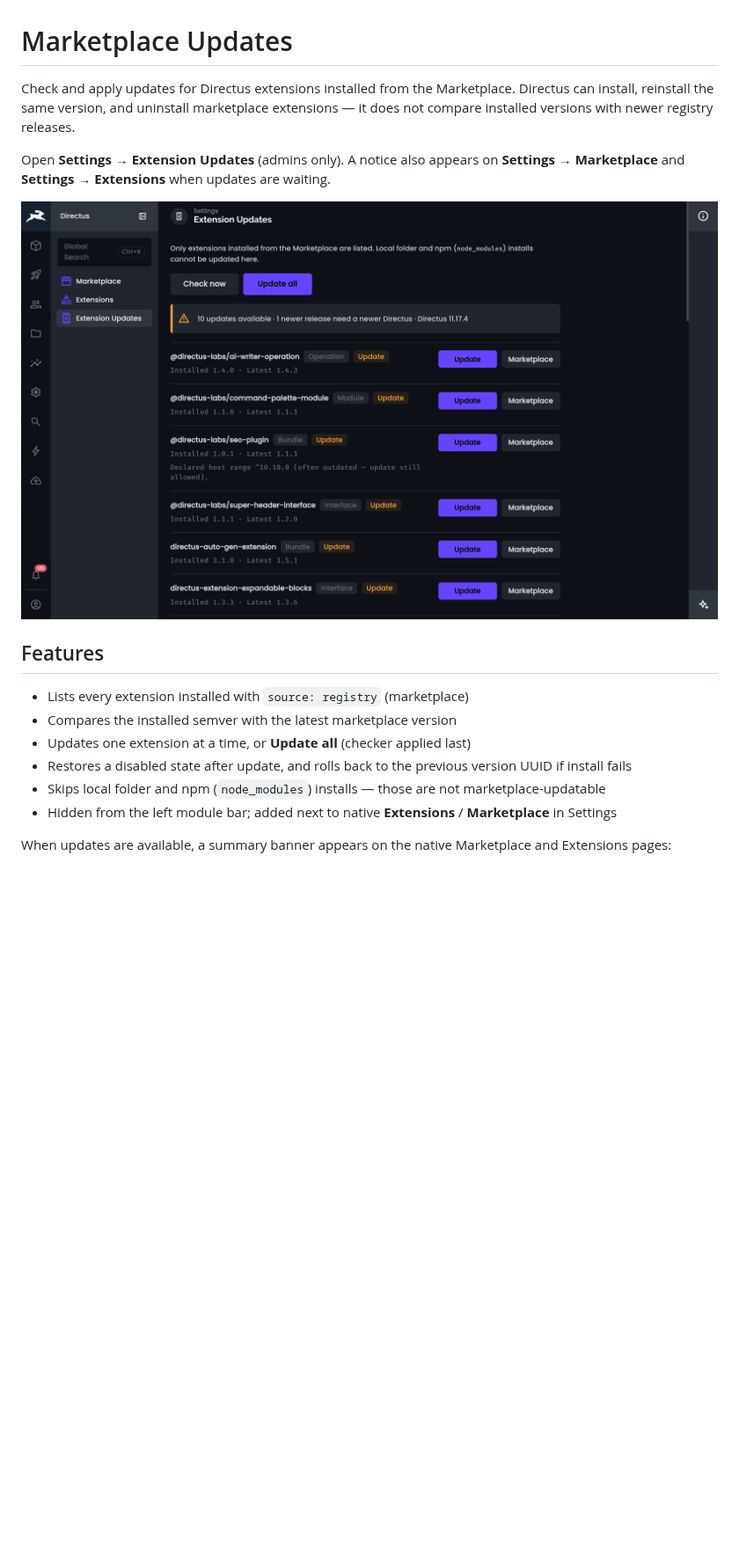
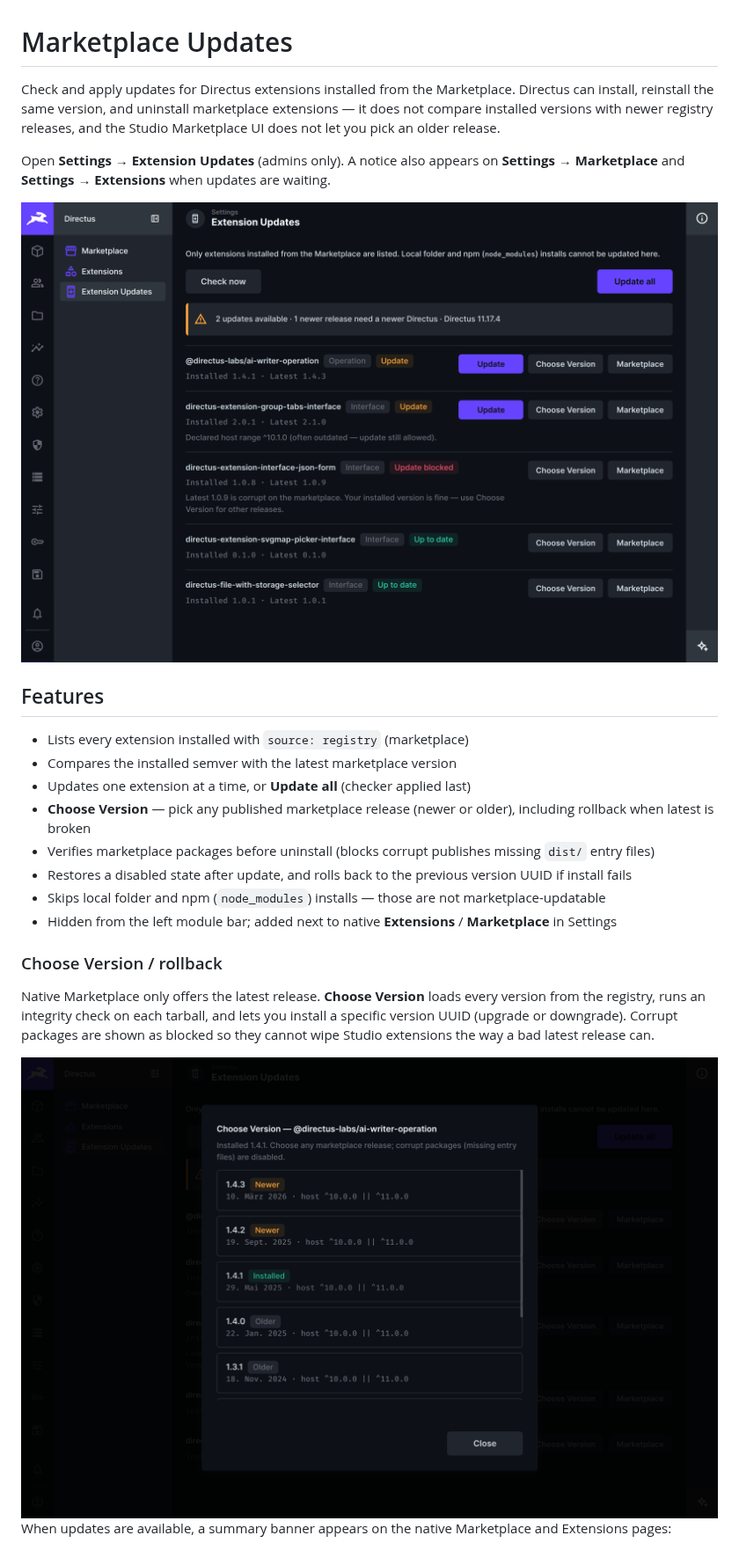
Before and after one commit to domdus/directus-extension-marketplace-updates, a Markdown page: README.md, the part around one of its changes. Shown at 88% size. GitHub-like rendering; pictures changed too: docs/marketplace_updates.png, docs/marketplace_versions.png (added); blank space fills up the shorter version.

Commit message:
Document Choose Version rollback and add versions screenshot.
Co-authored-by: Cursor <cursoragent@cursor.com>

```diff
--- a/README.md
+++ b/README.md
@@ -1,6 +1,6 @@
 # Marketplace Updates
 
-Check and apply updates for Directus extensions installed from the Marketplace. Directus can install, reinstall the same version, and uninstall marketplace extensions — it does not compare installed versions with newer registry releases.
+Check and apply updates for Directus extensions installed from the Marketplace. Directus can install, reinstall the same version, and uninstall marketplace extensions — it does not compare installed versions with newer registry releases, and the Studio Marketplace UI does not let you pick an older release.
 
 Open **Settings → Extension Updates** (admins only). A notice also appears on **Settings → Marketplace** and **Settings → Extensions** when updates are waiting.
 
@@ -11,9 +11,17 @@ Open **Settings → Extension Updates** (admins only). A notice also appears on
 - Lists every extension installed with `source: registry` (marketplace)
 - Compares the installed semver with the latest marketplace version
 - Updates one extension at a time, or **Update all** (checker applied last)
+- **Choose Version** — pick any published marketplace release (newer or older), including rollback when latest is broken
+- Verifies marketplace packages before uninstall (blocks corrupt publishes missing `dist/` entry files)
 - Restores a disabled state after update, and rolls back to the previous version UUID if install fails
 - Skips local folder and npm (`node_modules`) installs — those are not marketplace-updatable
 - Hidden from the left module bar; added next to native **Extensions** / **Marketplace** in Settings
+
+### Choose Version / rollback
+
+Native Marketplace only offers the latest release. **Choose Version** loads every version from the registry, runs an integrity check on each tarball, and lets you install a specific version UUID (upgrade or downgrade). Corrupt packages are shown as blocked so they cannot wipe Studio extensions the way a bad latest release can.
+
+<img alt="Choose Version — pick an older or newer marketplace release" src="https://raw.githubusercontent.com/domdus/directus-extension-marketplace-updates/main/docs/marketplace_versions.png" width="800" />
 
 When updates are available, a summary banner appears on the native Marketplace and Extensions pages:
 
```
Also changed, not shown: other parts of README.md (+1 -0 lines).
